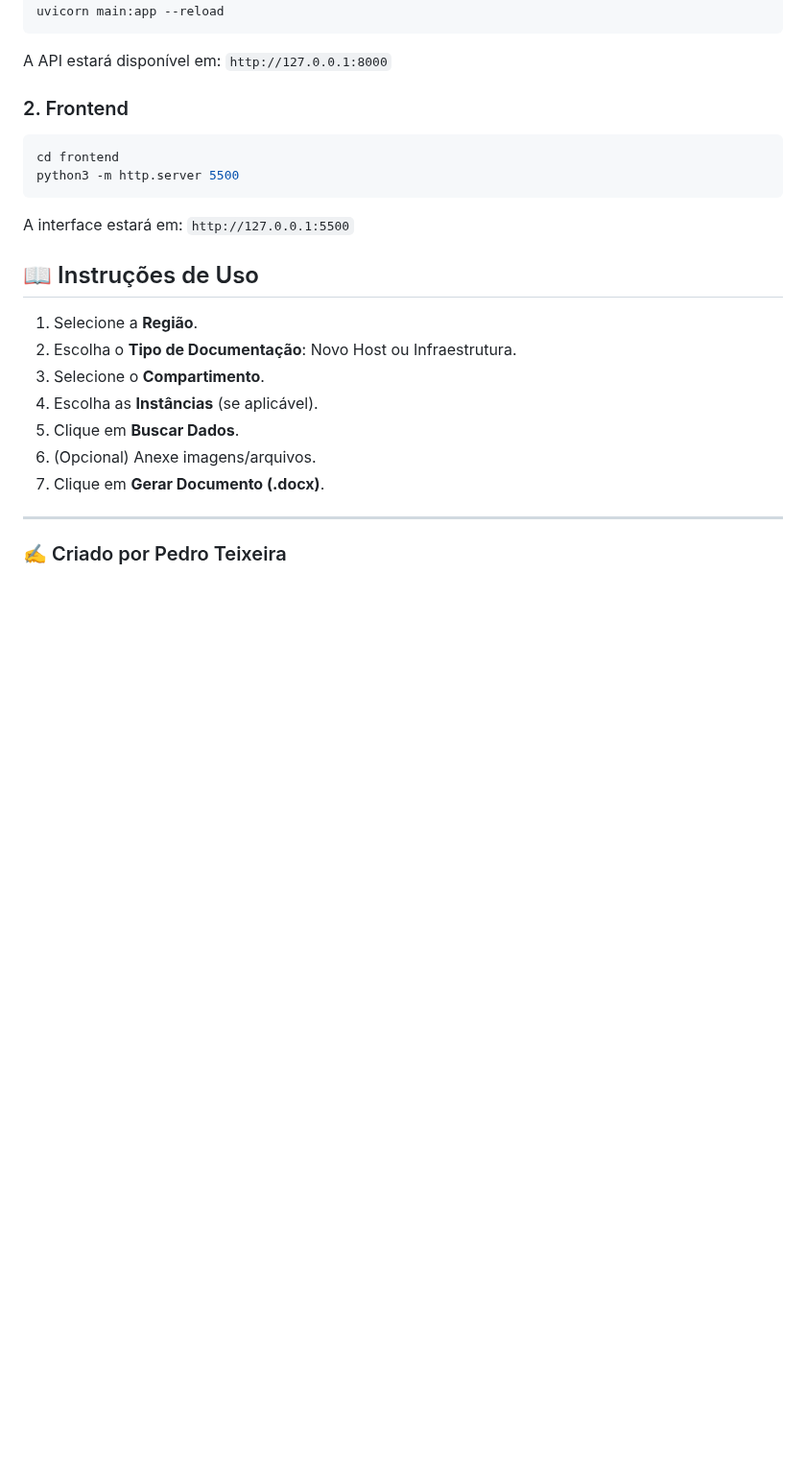
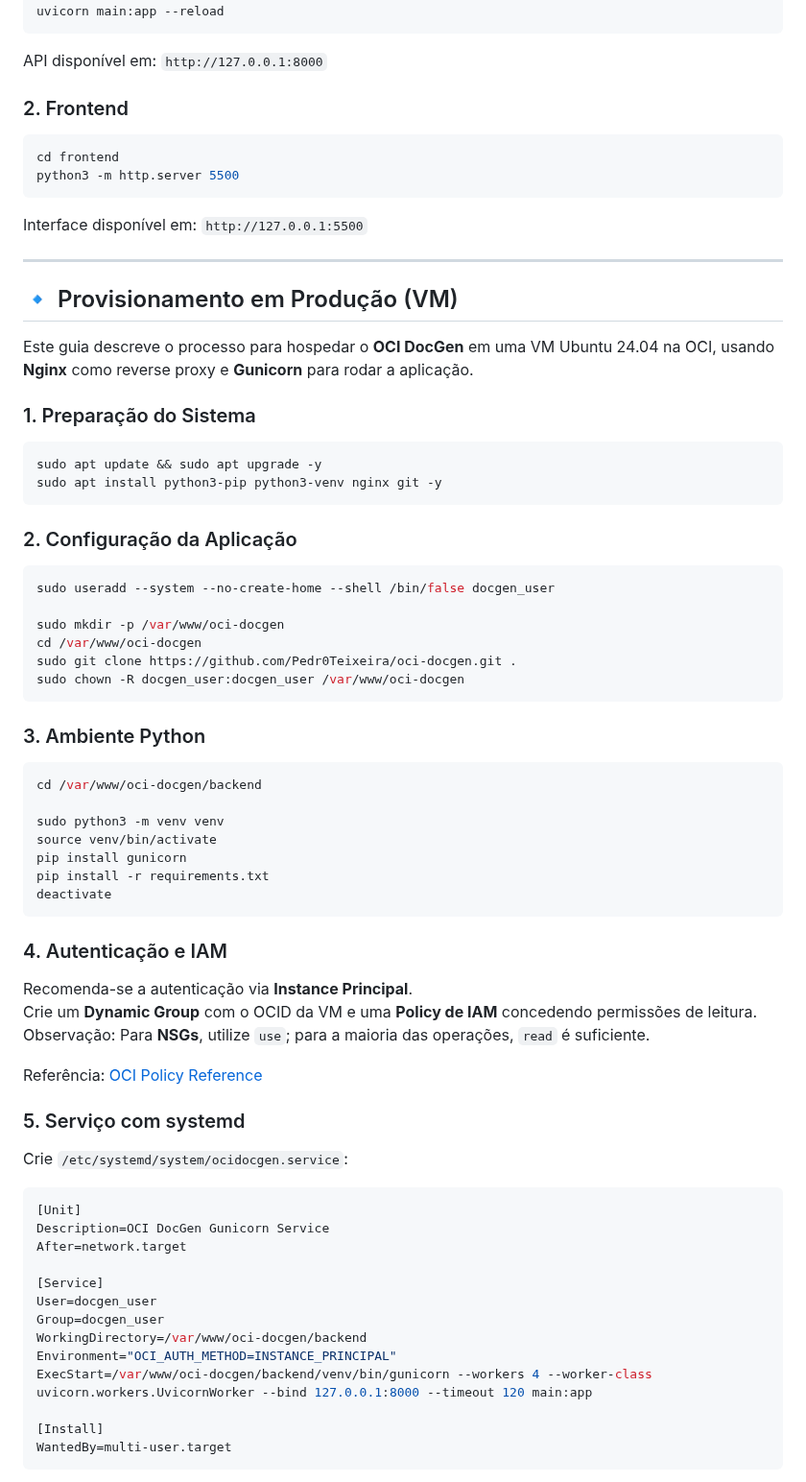
Before and after one commit to Pedr0Teixeira/oci-docgen, a Markdown page: README.md, the part around one of its changes. Shown at 96% size. Rendered like a GitHub page; blank space fills up the shorter version.

````diff
--- a/README.md
+++ b/README.md
@@ -217,28 +177,71 @@ venv\Scripts\activate      # Windows (CMD)
 pip install -r requirements.txt
 uvicorn main:app --reload
 ```
-
-A API estará disponível em: `http://127.0.0.1:8000`
+API disponível em: `http://127.0.0.1:8000`
 
 ### 2. Frontend
-
-``` bash
+```bash
 cd frontend
 python3 -m http.server 5500
 ```
+Interface disponível em: `http://127.0.0.1:5500`
 
-A interface estará em: `http://127.0.0.1:5500`
+---
 
-## 📖 Instruções de Uso
+## 🔹 Provisionamento em Produção (VM)
 
-1.  Selecione a **Região**.
-2.  Escolha o **Tipo de Documentação**: Novo Host ou Infraestrutura.
-3.  Selecione o **Compartimento**.
-4.  Escolha as **Instâncias** (se aplicável).
-5.  Clique em **Buscar Dados**.
-6.  (Opcional) Anexe imagens/arquivos.
-7.  Clique em **Gerar Documento (.docx)**.
+Este guia descreve o processo para hospedar o **OCI DocGen** em uma VM Ubuntu 24.04 na OCI, usando **Nginx** como reverse proxy e **Gunicorn** para rodar a aplicação.
 
-------------------------------------------------------------------------
+### 1. Preparação do Sistema
+```bash
+sudo apt update && sudo apt upgrade -y
+sudo apt install python3-pip python3-venv nginx git -y
+```
 
-### ✍️ Criado por Pedro Teixeira
+### 2. Configuração da Aplicação
+```bash
+sudo useradd --system --no-create-home --shell /bin/false docgen_user
+
+sudo mkdir -p /var/www/oci-docgen
+cd /var/www/oci-docgen
+sudo git clone https://github.com/Pedr0Teixeira/oci-docgen.git .
+sudo chown -R docgen_user:docgen_user /var/www/oci-docgen
+```
+
+### 3. Ambiente Python
+```bash
+cd /var/www/oci-docgen/backend
+
+sudo python3 -m venv venv
+source venv/bin/activate
+pip install gunicorn
+pip install -r requirements.txt
+deactivate
+```
+
+### 4. Autenticação e IAM
+Recomenda-se a autenticação via **Instance Principal**.
+Crie um **Dynamic Group** com o OCID da VM e uma **Policy de IAM** concedendo permissões de leitura.
+Observação: Para **NSGs**, utilize `use`; para a maioria das operações, `read` é suficiente.
+
+Referência: [OCI Policy Reference](https://docs.oracle.com/en-us/iaas/Content/Identity/Reference/policyreference.htm#Core_Services)
+
+### 5. Serviço com systemd
+Crie `/etc/systemd/system/ocidocgen.service`:
+
+```ini
+[Unit]
+Description=OCI DocGen Gunicorn Service
+After=network.target
+
+[Service]
+User=docgen_user
+Group=docgen_user
+WorkingDirectory=/var/www/oci-docgen/backend
+Environment="OCI_AUTH_METHOD=INSTANCE_PRINCIPAL"
+ExecStart=/var/www/oci-docgen/backend/venv/bin/gunicorn --workers 4 --worker-class uvicorn.workers.UvicornWorker --bind 127.0.0.1:8000 --timeout 120 main:app
+
+[Install]
+WantedBy=multi-user.target
+```
+
````
Also changed, not shown: other parts of README.md (+96 -79 lines).
